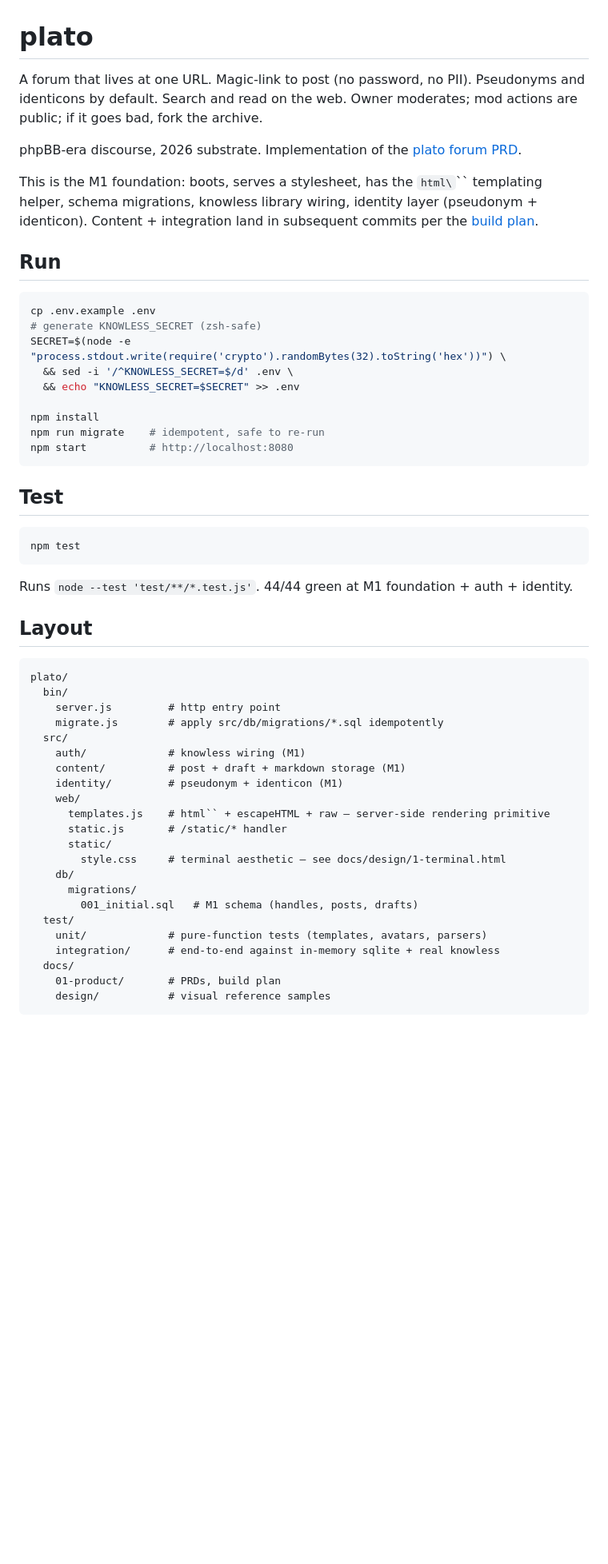
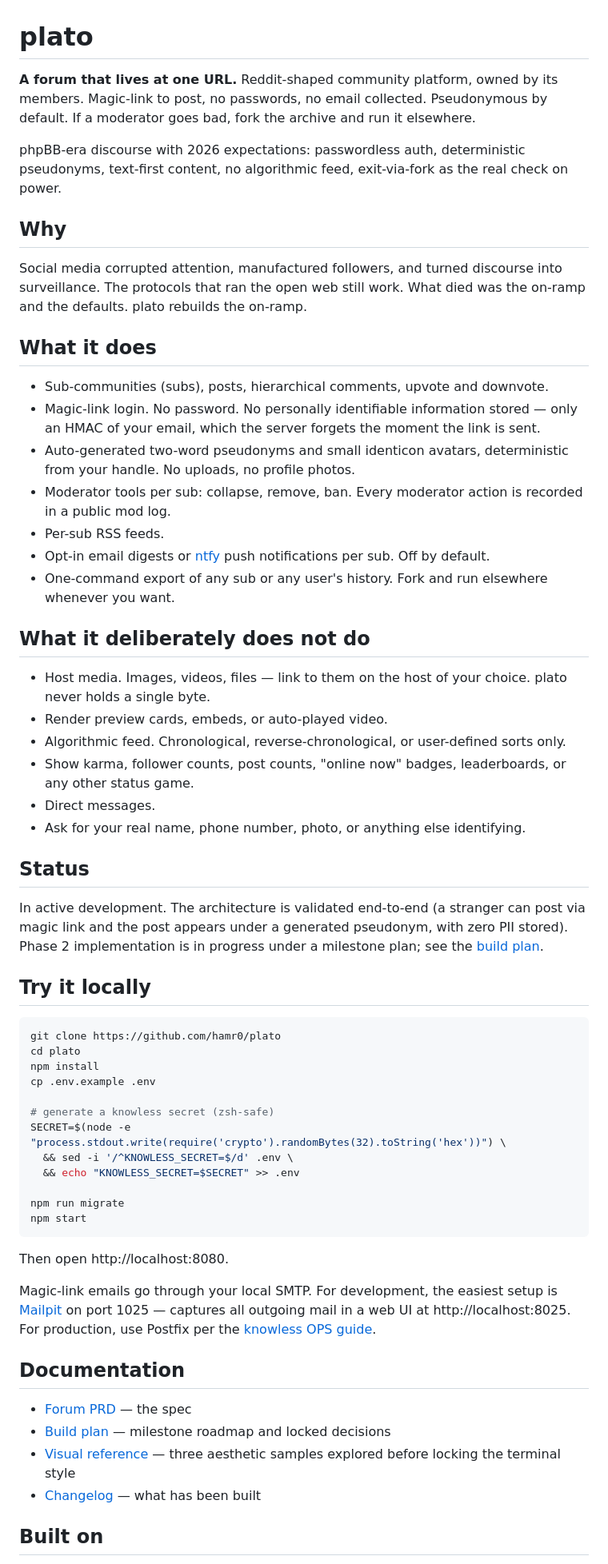
Before and after one commit to hamr0/plato, a Markdown page: README.md, the part around one of its changes. Shown at 80% size. GitHub-like rendering; blank space fills up the shorter version.

Commit message:
docs: rewrite README as product-focused, refresh PRD links + status
README: rewritten to describe what plato is, why it exists, what it
does, what it deliberately doesn't do, how to try it. Removed layout
dump, test counts, locked-decisions list, milestone numbering — those
live in build-plan.md. Audience is someone landing on the repo, not
a contributor. Implementation details out per the request.

PRD:
- Status callout at top: POC graduated, Phase 2 underway, M1 modules
  in place
- knowless link updated from ../../../knowless (sibling-path that
  worked locally but not on GitHub) to the public GitHub URL
- Tech-stack auth line locked to knowless library mode (matches what
  shipped in M1); standalone+Caddy framed as a Phase 8 option

Co-Authored-By: Claude Opus 4.7 (1M context) <noreply@anthropic.com>

````diff
--- a/README.md
+++ b/README.md
@@ -1,57 +1,63 @@
 # plato
 
-A forum that lives at one URL. Magic-link to post (no password, no PII). Pseudonyms and identicons by default. Search and read on the web. Owner moderates; mod actions are public; if it goes bad, fork the archive.
+**A forum that lives at one URL.** Reddit-shaped community platform, owned by its members. Magic-link to post, no passwords, no email collected. Pseudonymous by default. If a moderator goes bad, fork the archive and run it elsewhere.
 
-phpBB-era discourse, 2026 substrate. Implementation of the [plato forum PRD](docs/01-product/prd-forum.md).
+phpBB-era discourse with 2026 expectations: passwordless auth, deterministic pseudonyms, text-first content, no algorithmic feed, exit-via-fork as the real check on power.
 
-This is the M1 foundation: boots, serves a stylesheet, has the `html\`\`` templating helper, schema migrations, knowless library wiring, identity layer (pseudonym + identicon). Content + integration land in subsequent commits per the [build plan](docs/01-product/build-plan.md).
+## Why
 
-## Run
+Social media corrupted attention, manufactured followers, and turned discourse into surveillance. The protocols that ran the open web still work. What died was the on-ramp and the defaults. plato rebuilds the on-ramp.
+
+## What it does
+
+- Sub-communities (subs), posts, hierarchical comments, upvote and downvote.
+- Magic-link login. No password. No personally identifiable information stored — only an HMAC of your email, which the server forgets the moment the link is sent.
+- Auto-generated two-word pseudonyms and small identicon avatars, deterministic from your handle. No uploads, no profile photos.
+- Moderator tools per sub: collapse, remove, ban. Every moderator action is recorded in a public mod log.
+- Per-sub RSS feeds.
+- Opt-in email digests or [ntfy](https://ntfy.sh) push notifications per sub. Off by default.
+- One-command export of any sub or any user's history. Fork and run elsewhere whenever you want.
+
+## What it deliberately does not do
+
+- Host media. Images, videos, files — link to them on the host of your choice. plato never holds a single byte.
+- Render preview cards, embeds, or auto-played video.
+- Algorithmic feed. Chronological, reverse-chronological, or user-defined sorts only.
+- Show karma, follower counts, post counts, "online now" badges, leaderboards, or any other status game.
+- Direct messages.
+- Ask for your real name, phone number, photo, or anything else identifying.
+
+## Status
+
+In active development. The architecture is validated end-to-end (a stranger can post via magic link and the post appears under a generated pseudonym, with zero PII stored). Phase 2 implementation is in progress under a milestone plan; see the [build plan](docs/01-product/build-plan.md).
+
+## Try it locally
 
 ```bash
+git clone https://github.com/hamr0/plato
+cd plato
+npm install
 cp .env.example .env
-# generate KNOWLESS_SECRET (zsh-safe)
+
+# generate a knowless secret (zsh-safe)
 SECRET=$(node -e "process.stdout.write(require('crypto').randomBytes(32).toString('hex'))") \
   && sed -i '/^KNOWLESS_SECRET=$/d' .env \
   && echo "KNOWLESS_SECRET=$SECRET" >> .env
 
-npm install
-npm run migrate    # idempotent, safe to re-run
-npm start          # http://localhost:8080
+npm run migrate
+npm start
 ```
 
-## Test
+Then open http://localhost:8080.
 
-```bash
-npm test
-```
+Magic-link emails go through your local SMTP. For development, the easiest setup is [Mailpit](https://github.com/axllent/mailpit) on port 1025 — captures all outgoing mail in a web UI at http://localhost:8025. For production, use Postfix per the [knowless OPS guide](https://github.com/hamr0/knowless/blob/main/OPS.md).
 
-Runs `node --test 'test/**/*.test.js'`. 44/44 green at M1 foundation + auth + identity.
+## Documentation
 
-## Layout
+- [Forum PRD](docs/01-product/prd-forum.md) — the spec
+- [Build plan](docs/01-product/build-plan.md) — milestone roadmap and locked decisions
+- [Visual reference](docs/design/) — three aesthetic samples explored before locking the terminal style
+- [Changelog](CHANGELOG.md) — what has been built
 
-```
-plato/
-  bin/
-    server.js         # http entry point
-    migrate.js        # apply src/db/migrations/*.sql idempotently
-  src/
-    auth/             # knowless wiring (M1)
-    content/          # post + draft + markdown storage (M1)
-    identity/         # pseudonym + identicon (M1)
-    web/
-      templates.js    # html`` + escapeHTML + raw — server-side rendering primitive
-      static.js       # /static/* handler
-      static/
-        style.css     # terminal aesthetic — see docs/design/1-terminal.html
-    db/
-      migrations/
-        001_initial.sql   # M1 schema (handles, posts, drafts)
-  test/
-    unit/             # pure-function tests (templates, avatars, parsers)
-    integration/      # end-to-end against in-memory sqlite + real knowless
-  docs/
-    01-product/       # PRDs, build plan
-    design/           # visual reference samples
-```
+## Built on
 
````
Also changed, not shown: other parts of README.md (+4 -21 lines), docs/01-product/prd-forum.md (+4 -2 lines).
